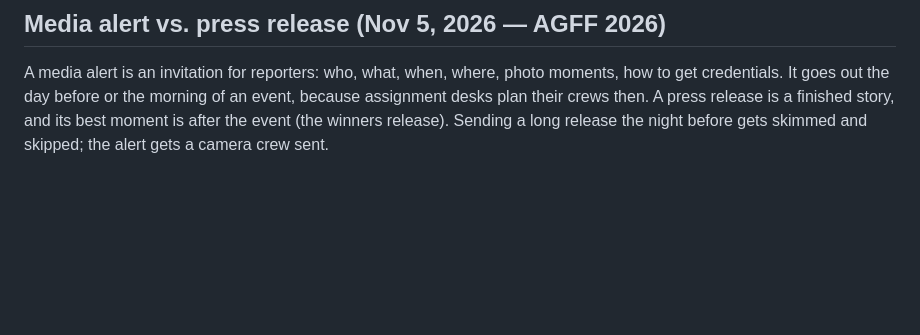
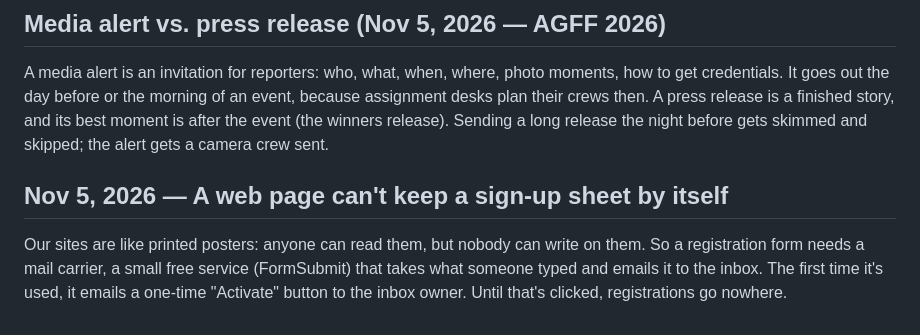
Before and after one commit to newswirehollywood-eng/newswire, a Markdown page: runbook/learning-log.md, the part around the change. GitHub-like rendering; blank space fills up the shorter version.

Commit message:
Learning log: how a static page's form delivers registrations
Co-Authored-By: Claude Opus 5.5 <noreply@anthropic.com>
Claude-Session: https://claude.ai/code/session_01VGmSAXSRjzJz2vGYRhSm8w

```diff
--- a/runbook/learning-log.md
+++ b/runbook/learning-log.md
@@ -99,3 +99,6 @@ The social auto-poster works like a valet: Meta gave our app a key (the access t
 
 ## Media alert vs. press release (Nov 5, 2026 — AGFF 2026)
 A media alert is an invitation for reporters: who, what, when, where, photo moments, how to get credentials. It goes out the day before or the morning of an event, because assignment desks plan their crews then. A press release is a finished story, and its best moment is after the event (the winners release). Sending a long release the night before gets skimmed and skipped; the alert gets a camera crew sent.
+## Nov 5, 2026 — A web page can't keep a sign-up sheet by itself
+
+Our sites are like printed posters: anyone can read them, but nobody can write on them. So a registration form needs a mail carrier, a small free service (FormSubmit) that takes what someone typed and emails it to the inbox. The first time it's used, it emails a one-time "Activate" button to the inbox owner. Until that's clicked, registrations go nowhere.
```
